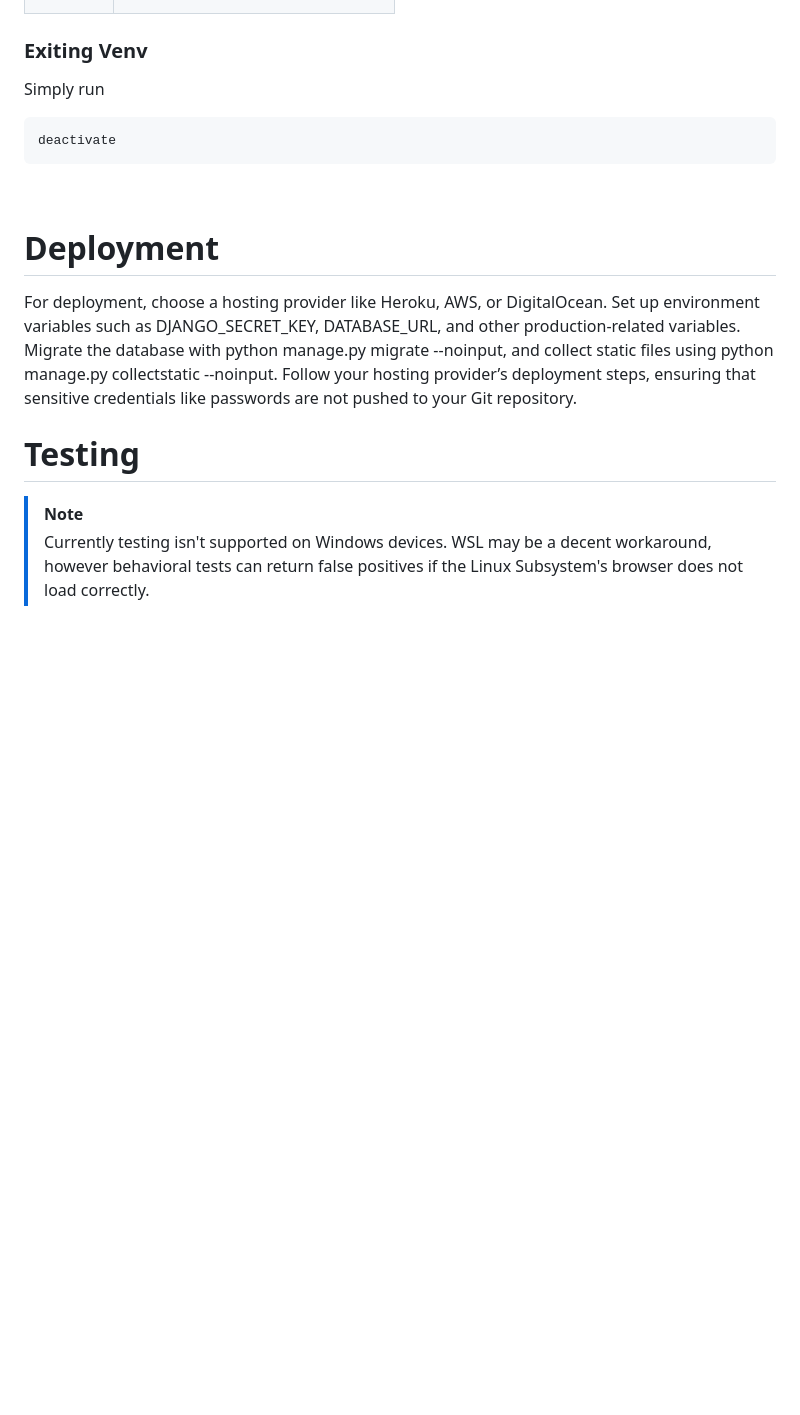
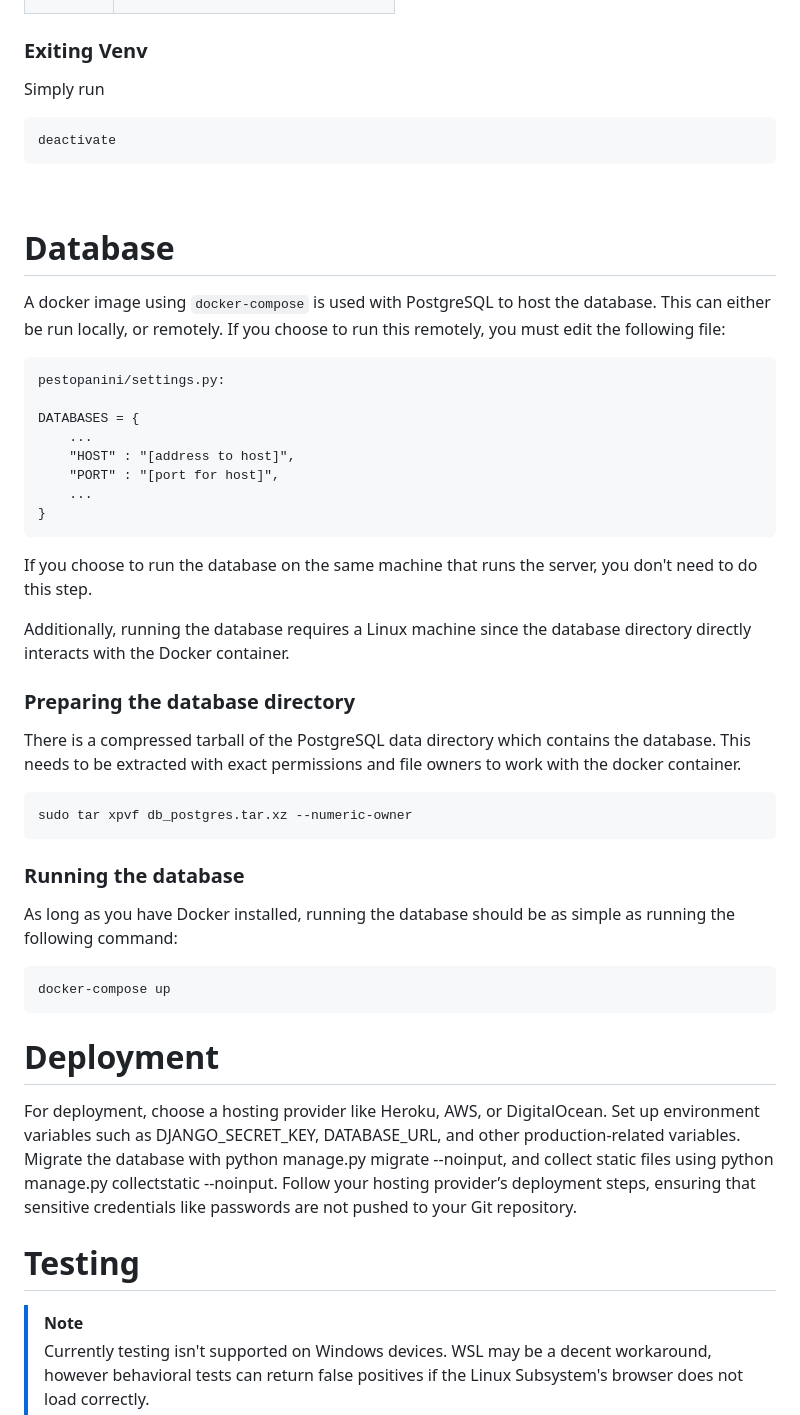
Before and after one commit to JosephPreuss/MajorHelp, a Markdown page: Readme.md, the part around the change. Rendered like a GitHub page; folded sections open; blank space fills up the shorter version.

Commit message:
Add database instructions to readme

````diff
--- a/Readme.md
+++ b/Readme.md
@@ -360,6 +360,44 @@ deactivate
 
 <br>
 
+# Database
+
+A docker image using `docker-compose` is used with PostgreSQL to host the database.  This
+can either be run locally, or remotely.  If you choose to run this remotely, you must edit the following
+file:
+
+```
+pestopanini/settings.py:
+
+DATABASES = {
+    ...
+    "HOST" : "[address to host]",
+    "PORT" : "[port for host]",
+    ...
+}
+```
+
+If you choose to run the database on the same machine that runs the server, you don't need to do this step.
+
+Additionally, running the database requires a Linux machine since the database directory directly interacts with the Docker container.
+
+### Preparing the database directory
+
+There is a compressed tarball of the PostgreSQL data directory which contains the database.  This needs to be
+extracted with exact permissions and file owners to work with the docker container.
+
+```
+sudo tar xpvf db_postgres.tar.xz --numeric-owner
+```
+
+### Running the database
+
+As long as you have Docker installed, running the database should be as simple as running the following command:
+
+```
+docker-compose up
+```
+
 # Deployment
 For deployment, choose a hosting provider like Heroku, AWS, or DigitalOcean. Set up environment variables such as DJANGO_SECRET_KEY, DATABASE_URL, and other production-related variables. Migrate the database with python manage.py migrate --noinput, and collect static files using python manage.py collectstatic --noinput. Follow your hosting provider’s deployment steps, ensuring that sensitive credentials like passwords are not pushed to your Git repository.
 
````
